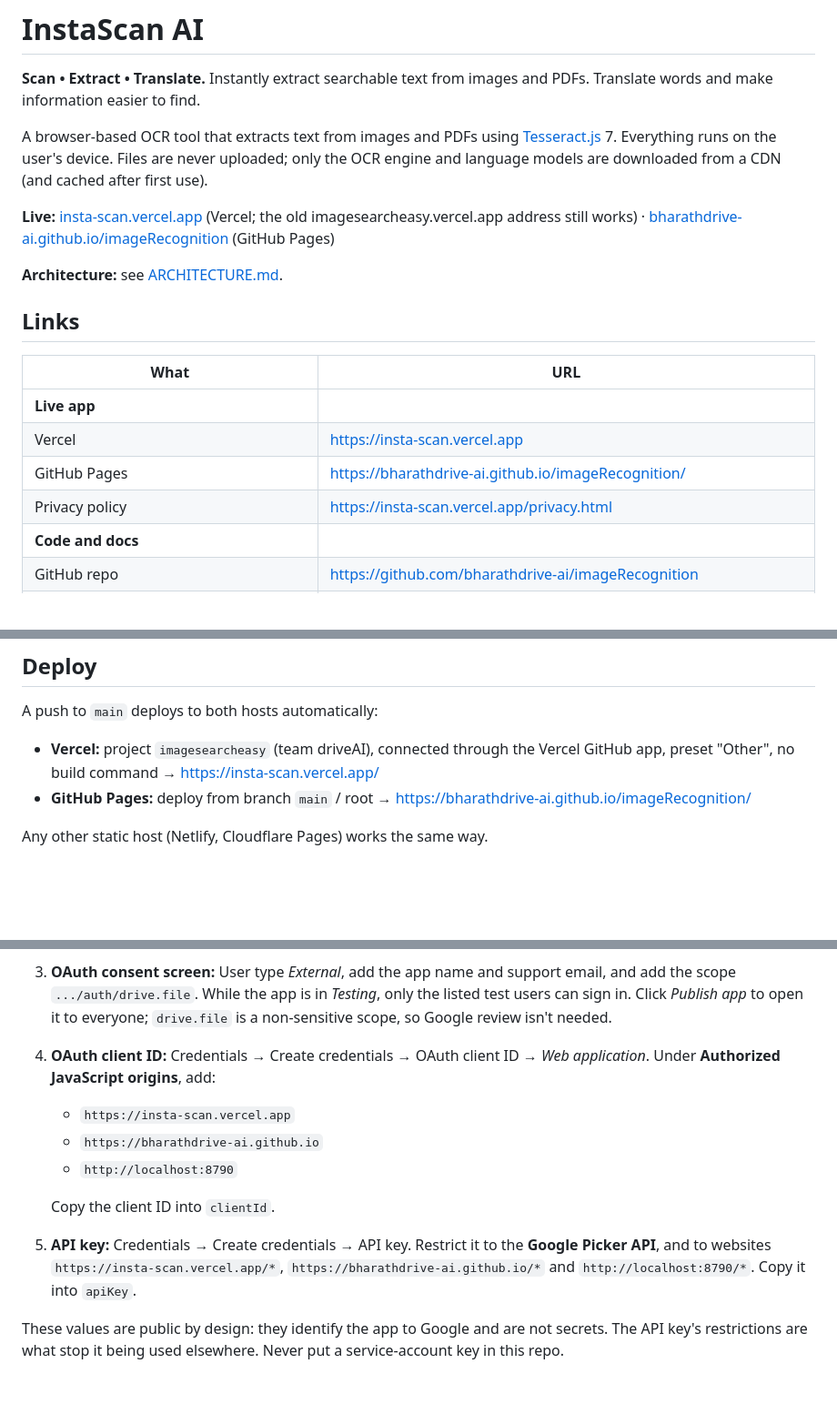
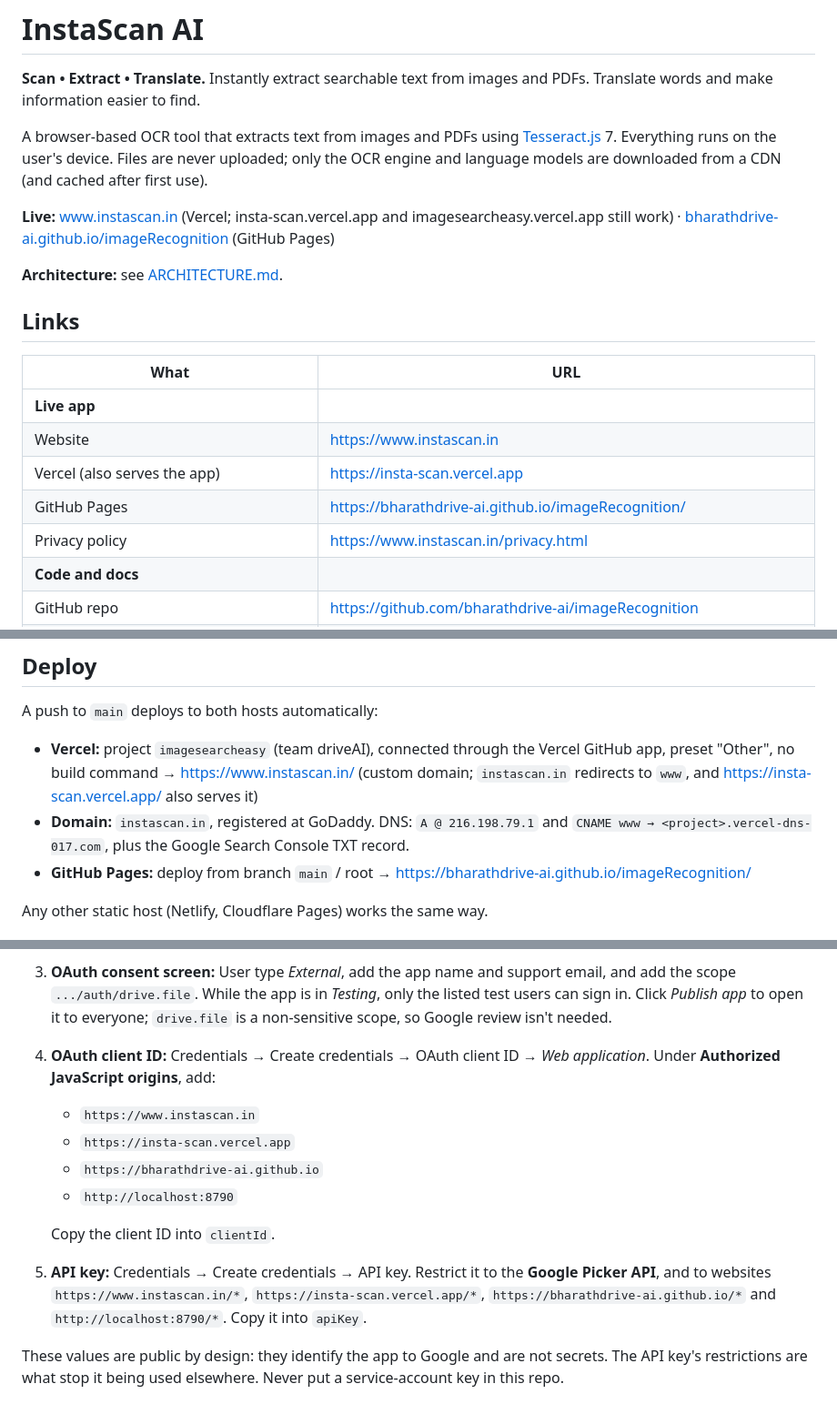
Before and after one commit to bharathdrive-ai/imageRecognition, a Markdown page: README.md, 3 parts joined by grey strips. Shown at 91% size. Drawn GitHub-style; blank space fills up the shorter version.

Commit message:
docs: custom domain www.instascan.in (README, ARCHITECTURE)
Co-Authored-By: Claude Opus 5.5 <noreply@anthropic.com>

```diff
--- a/README.md
+++ b/README.md
@@ -5,7 +5,7 @@
 A browser-based OCR tool that extracts text from images and PDFs using [Tesseract.js](https://github.com/naptha/tesseract.js) 7.
 Everything runs on the user's device. Files are never uploaded; only the OCR engine and language models are downloaded from a CDN (and cached after first use).
 
-**Live:** [insta-scan.vercel.app](https://insta-scan.vercel.app/) (Vercel; the old imagesearcheasy.vercel.app address still works) · [bharathdrive-ai.github.io/imageRecognition](https://bharathdrive-ai.github.io/imageRecognition/) (GitHub Pages)
+**Live:** [www.instascan.in](https://www.instascan.in/) (Vercel; insta-scan.vercel.app and imagesearcheasy.vercel.app still work) · [bharathdrive-ai.github.io/imageRecognition](https://bharathdrive-ai.github.io/imageRecognition/) (GitHub Pages)
 
 **Architecture:** see [ARCHITECTURE.md](ARCHITECTURE.md).
 
@@ -14,9 +14,10 @@ Everything runs on the user's device. Files are never uploaded; only the OCR eng
 | What | URL |
 | --- | --- |
 | **Live app** | |
-| Vercel | https://insta-scan.vercel.app |
+| Website | https://www.instascan.in |
+| Vercel (also serves the app) | https://insta-scan.vercel.app |
 | GitHub Pages | https://bharathdrive-ai.github.io/imageRecognition/ |
-| Privacy policy | https://insta-scan.vercel.app/privacy.html |
+| Privacy policy | https://www.instascan.in/privacy.html |
 | **Code and docs** | |
 | GitHub repo | https://github.com/bharathdrive-ai/imageRecognition |
 | Architecture (Claude Doc) | https://claude.ai/code/artifact/9e90526f-4bb2-46ac-bbdb-0727260cb836 |
@@ -62,7 +63,8 @@ Then open http://localhost:8790.
 
 A push to `main` deploys to both hosts automatically:
 
-- **Vercel:** project `imagesearcheasy` (team driveAI), connected through the Vercel GitHub app, preset "Other", no build command → https://insta-scan.vercel.app/
+- **Vercel:** project `imagesearcheasy` (team driveAI), connected through the Vercel GitHub app, preset "Other", no build command → https://www.instascan.in/ (custom domain; `instascan.in` redirects to `www`, and https://insta-scan.vercel.app/ also serves it)
+- **Domain:** `instascan.in`, registered at GoDaddy. DNS: `A @ 216.198.79.1` and `CNAME www → <project>.vercel-dns-017.com`, plus the Google Search Console TXT record.
 - **GitHub Pages:** deploy from branch `main` / root → https://bharathdrive-ai.github.io/imageRecognition/
 
 Any other static host (Netlify, Cloudflare Pages) works the same way.
@@ -77,12 +79,13 @@ The button stays hidden until `js/config.js` has three values. To get them from
 2. **Enable APIs:** APIs & Services → Library → enable **Google Picker API** and **Google Drive API**.
 3. **OAuth consent screen:** User type *External*, add the app name and support email, and add the scope `.../auth/drive.file`. While the app is in *Testing*, only the listed test users can sign in. Click *Publish app* to open it to everyone; `drive.file` is a non-sensitive scope, so Google review isn't needed.
 4. **OAuth client ID:** Credentials → Create credentials → OAuth client ID → *Web application*. Under **Authorized JavaScript origins**, add:
+   - `https://www.instascan.in`
    - `https://insta-scan.vercel.app`
    - `https://bharathdrive-ai.github.io`
    - `http://localhost:8790`
 
    Copy the client ID into `clientId`.
-5. **API key:** Credentials → Create credentials → API key. Restrict it to the **Google Picker API**, and to websites `https://insta-scan.vercel.app/*`, `https://bharathdrive-ai.github.io/*` and `http://localhost:8790/*`. Copy it into `apiKey`.
+5. **API key:** Credentials → Create credentials → API key. Restrict it to the **Google Picker API**, and to websites `https://www.instascan.in/*`, `https://insta-scan.vercel.app/*`, `https://bharathdrive-ai.github.io/*` and `http://localhost:8790/*`. Copy it into `apiKey`.
 
 These values are public by design: they identify the app to Google and are not secrets. The API key's restrictions are what stop it being used elsewhere. Never put a service-account key in this repo.
 
```
Also changed, not shown: ARCHITECTURE.md (+7 -6 lines).
